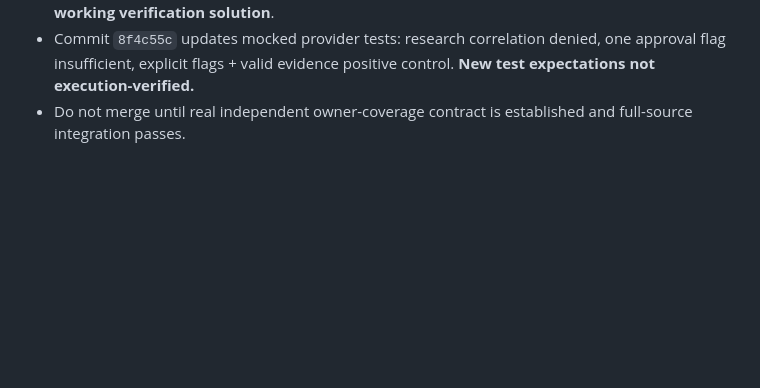
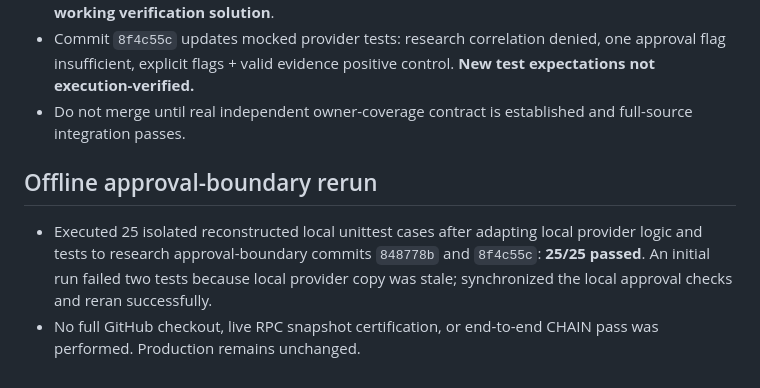
Before and after one commit to grewaljoe2/Jev-Desk, a Markdown page: research/solana_owner_verification_2026-10-09.md, the part around the change. Rendered like a GitHub page; blank space fills up the shorter version.

Commit message:
Record 25 passing isolated approval-boundary tests and provenance

```diff
--- a/research/solana_owner_verification_2026-10-09.md
+++ b/research/solana_owner_verification_2026-10-09.md
@@ -93,3 +93,7 @@ These are synthetic counterexamples, **not proof of a functioning verifier**. Re
 - Current `collect_independently_confirmed_owner_evidence` intentionally returns both flags False, so this change **blocks** the former research-only promotion. This is safety correction, **not a working verification solution**.
 - Commit `8f4c55c` updates mocked provider tests: research correlation denied, one approval flag insufficient, explicit flags + valid evidence positive control. **New test expectations not execution-verified.**
 - Do not merge until real independent owner-coverage contract is established and full-source integration passes.
+
+## Offline approval-boundary rerun
+- Executed 25 isolated reconstructed local unittest cases after adapting local provider logic and tests to research approval-boundary commits `848778b` and `8f4c55c`: **25/25 passed**. An initial run failed two tests because local provider copy was stale; synchronized the local approval checks and reran successfully.
+- No full GitHub checkout, live RPC snapshot certification, or end-to-end CHAIN pass was performed. Production remains unchanged.
```
